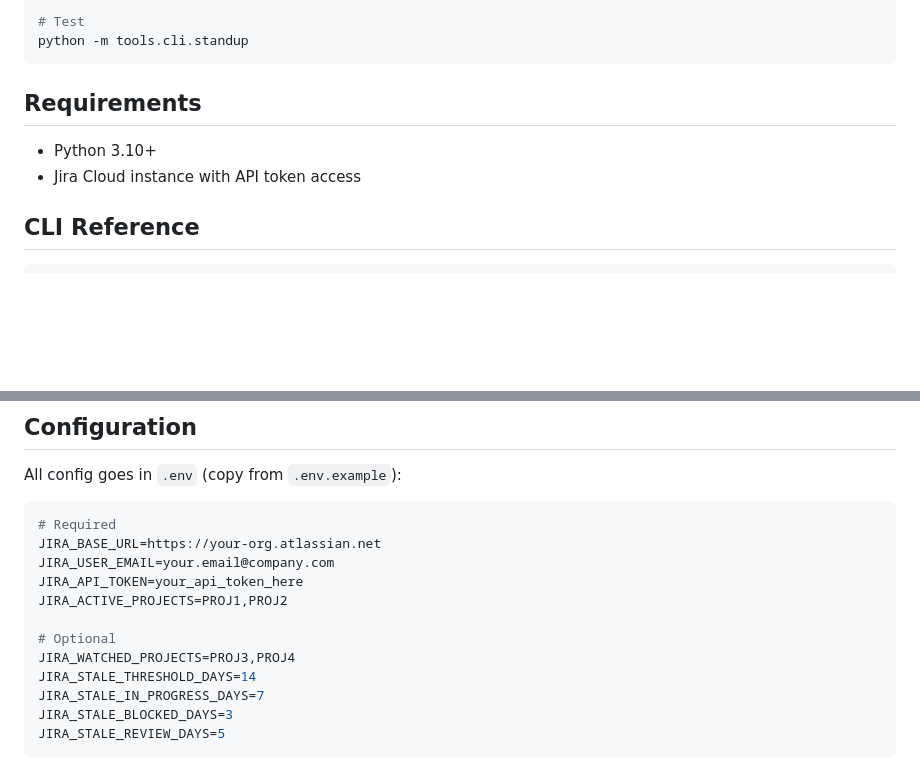
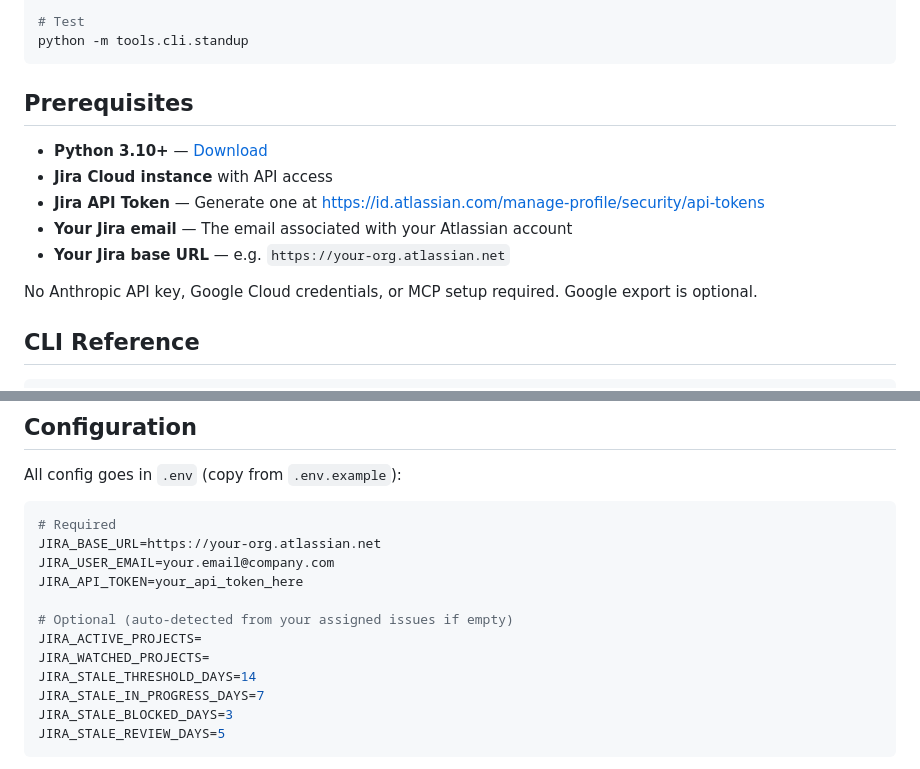
Before and after one commit to mmorency2021/Jira-management-automation-tools, a Markdown page: README.md, 2 parts joined by grey strips. Rendered like a GitHub page; blank space fills up the shorter version.

Commit message:
Add prerequisites section and update config docs in README

````diff
--- a/README.md
+++ b/README.md
@@ -36,10 +36,15 @@ source venv/bin/activate
 python -m tools.cli.standup
 ```
 
-## Requirements
+## Prerequisites
 
-- Python 3.10+
-- Jira Cloud instance with API token access
+- **Python 3.10+** — [Download](https://www.python.org/downloads/)
+- **Jira Cloud instance** with API access
+- **Jira API Token** — Generate one at [https://id.atlassian.com/manage-profile/security/api-tokens](https://id.atlassian.com/manage-profile/security/api-tokens)
+- **Your Jira email** — The email associated with your Atlassian account
+- **Your Jira base URL** — e.g. `https://your-org.atlassian.net`
+
+No Anthropic API key, Google Cloud credentials, or MCP setup required. Google export is optional.
 
 ## CLI Reference
 
@@ -95,10 +100,10 @@ All config goes in `.env` (copy from `.env.example`):
 JIRA_BASE_URL=https://your-org.atlassian.net
 JIRA_USER_EMAIL=your.email@company.com
 JIRA_API_TOKEN=your_api_token_here
-JIRA_ACTIVE_PROJECTS=PROJ1,PROJ2
 
-# Optional
-JIRA_WATCHED_PROJECTS=PROJ3,PROJ4
+# Optional (auto-detected from your assigned issues if empty)
+JIRA_ACTIVE_PROJECTS=
+JIRA_WATCHED_PROJECTS=
 JIRA_STALE_THRESHOLD_DAYS=14
 JIRA_STALE_IN_PROGRESS_DAYS=7
 JIRA_STALE_BLOCKED_DAYS=3
````
